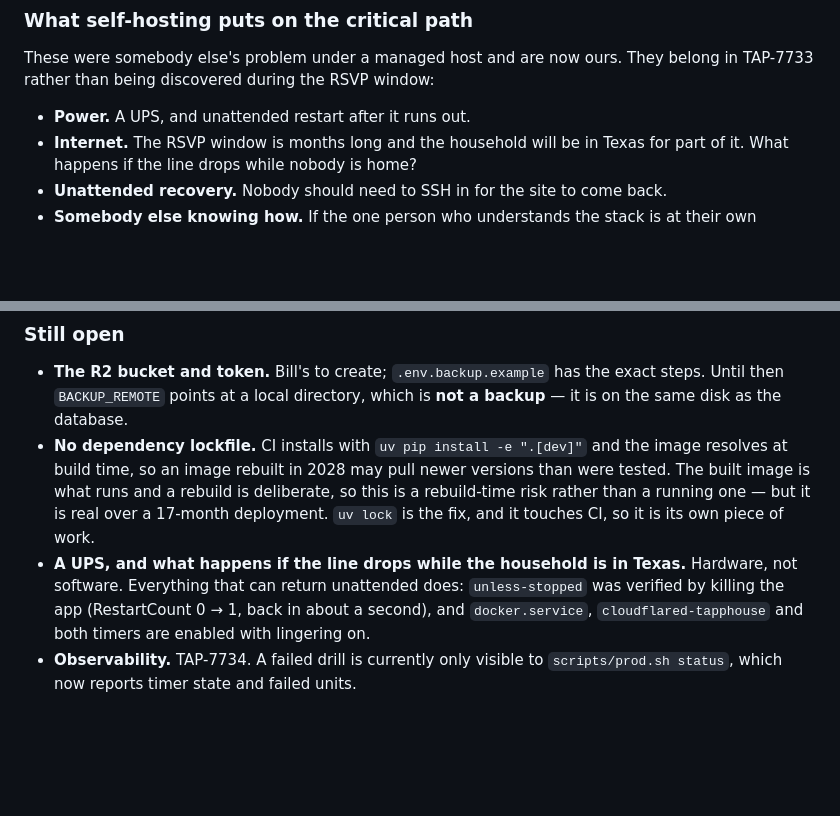
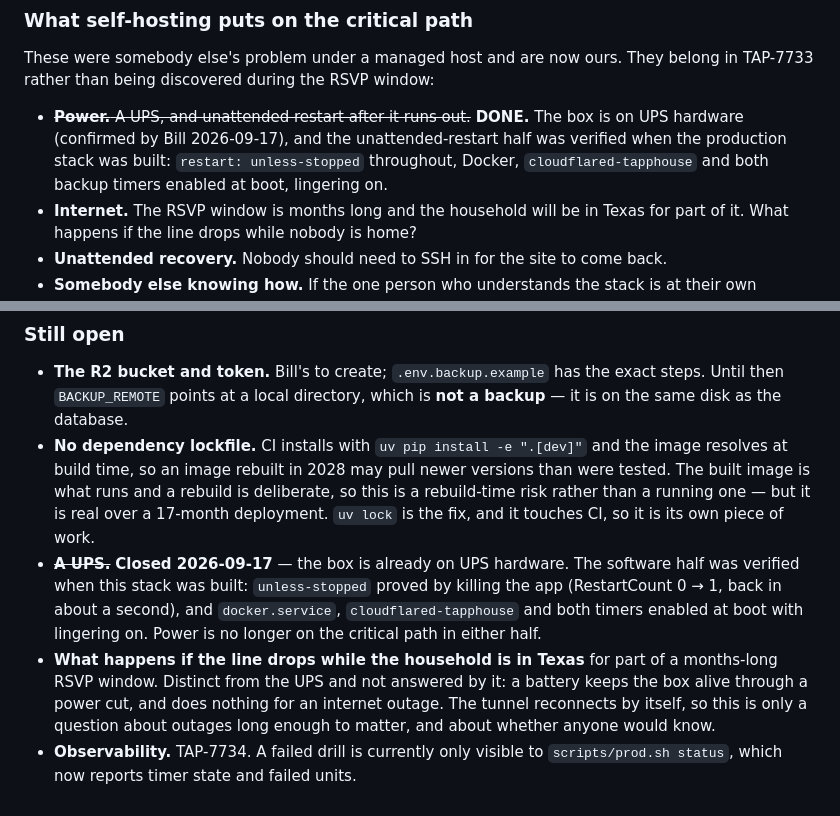
Before and after one commit to wtthornton/SaveTheDate, a Markdown page: IMPLEMENTATION_PLAN.md, 2 parts joined by grey strips. Rendered like a GitHub page; blank space fills up the shorter version.

```diff
--- a/IMPLEMENTATION_PLAN.md
+++ b/IMPLEMENTATION_PLAN.md
@@ -573,7 +573,10 @@ decision — not dollars.
 These were somebody else's problem under a managed host and are now ours. They belong in
 TAP-7733 rather than being discovered during the RSVP window:
 
-- **Power.** A UPS, and unattended restart after it runs out.
+- ~~**Power.** A UPS, and unattended restart after it runs out.~~ **DONE.** The box is
+  on UPS hardware (confirmed by Bill 2026-09-17), and the unattended-restart half was
+  verified when the production stack was built: `restart: unless-stopped` throughout,
+  Docker, `cloudflared-tapphouse` and both backup timers enabled at boot, lingering on.
 - **Internet.** The RSVP window is months long and the household will be in Texas for
   part of it. What happens if the line drops while nobody is home?
 - **Unattended recovery.** Nobody should need to SSH in for the site to come back.
@@ -1075,10 +1078,15 @@ ignore it, which is how the real failure gets missed later.
   than were tested. The built image is what runs and a rebuild is deliberate, so this
   is a rebuild-time risk rather than a running one — but it is real over a 17-month
   deployment. `uv lock` is the fix, and it touches CI, so it is its own piece of work.
-- **A UPS, and what happens if the line drops while the household is in Texas.**
-  Hardware, not software. Everything that can return unattended does: `unless-stopped`
-  was verified by killing the app (RestartCount 0 → 1, back in about a second), and
-  `docker.service`, `cloudflared-tapphouse` and both timers are enabled with lingering
-  on.
+- ~~**A UPS.**~~ **Closed 2026-09-17** — the box is already on UPS hardware. The
+  software half was verified when this stack was built: `unless-stopped` proved by
+  killing the app (RestartCount 0 → 1, back in about a second), and `docker.service`,
+  `cloudflared-tapphouse` and both timers enabled at boot with lingering on. Power is
+  no longer on the critical path in either half.
+- **What happens if the line drops while the household is in Texas** for part of a
+  months-long RSVP window. Distinct from the UPS and not answered by it: a battery
+  keeps the box alive through a power cut, and does nothing for an internet outage.
+  The tunnel reconnects by itself, so this is only a question about outages long
+  enough to matter, and about whether anyone would know.
 - **Observability.** TAP-7734. A failed drill is currently only visible to
   `scripts/prod.sh status`, which now reports timer state and failed units.
```
Also changed, not shown: NEXT_SESSION_PROMPT.md (+7 -3 lines), README.md (+8 -5 lines).
